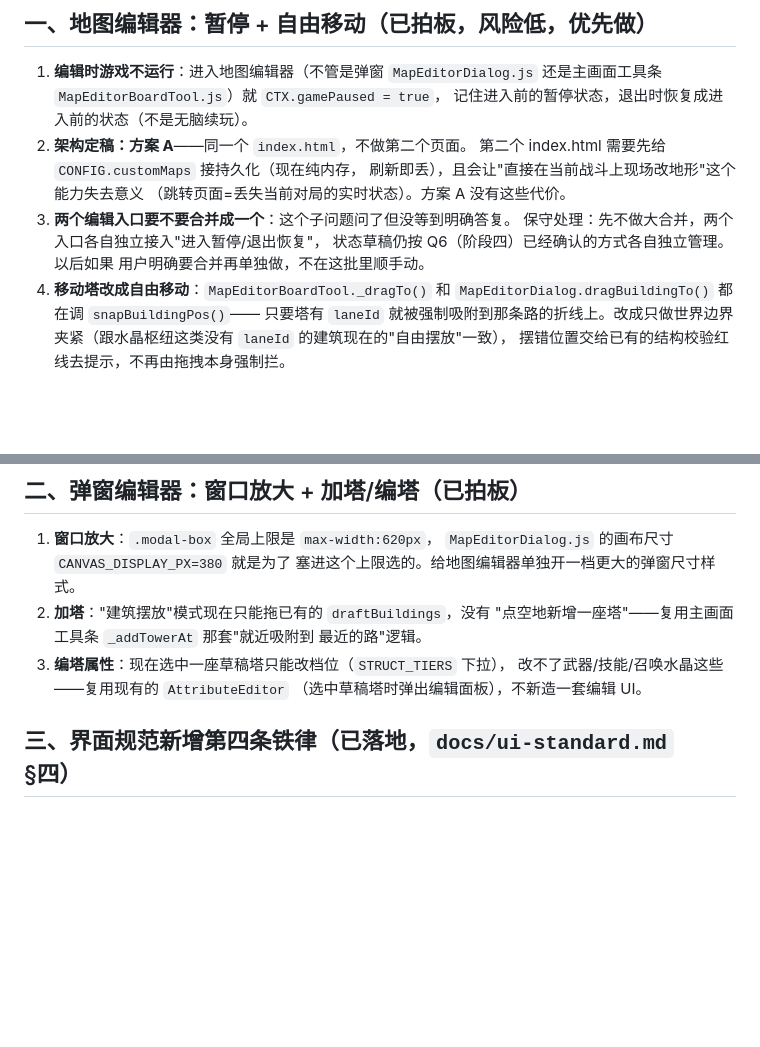
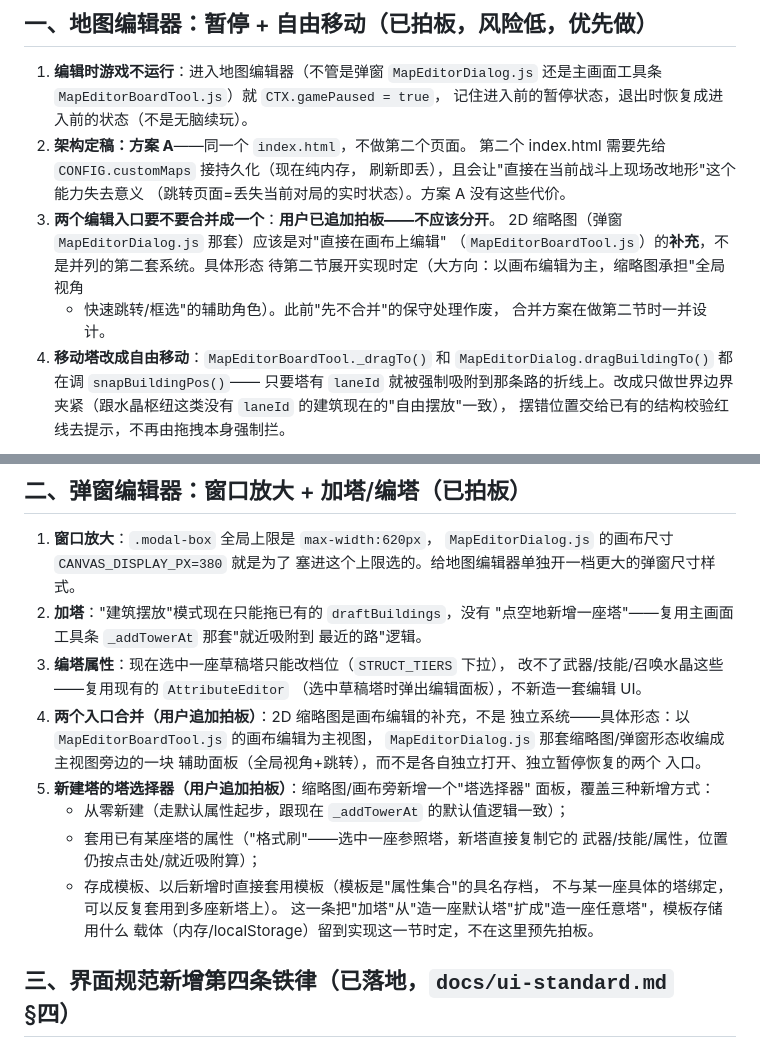
Before and after one commit to SeraHimP/SeraHim, a Markdown page: docs/REQUIREMENTS-2026-09-03.md, 2 parts joined by grey strips. Drawn GitHub-style; blank space fills up the shorter version.

Commit message:
docs: 补记用户追加拍板——编辑器两入口不分开+塔选择器需求
用户中途追加了两条对第一/二节的修正，趁记忆新鲜先落文档，不等做到那节再补：

1. 第一节 3："两个编辑入口要不要合并"此前是"问了没等到答复，保守先不合并"，
   现已明确拍板：不应该分开。2D 缩略图（弹窗那套）应该是"直接在画布上编辑"
   的补充，不是并列的第二套系统。

2. 第二节新增 4/5 两条：入口合并的具体形态（画布编辑为主视图，缩略图收编成
   旁边的辅助面板）；新建塔要有"塔选择器"，覆盖从零新建/套用已有塔属性
   （格式刷）/存模板套用三种方式。

本次未改动任何期望常量——纯文档补记，不涉及代码。

Co-Authored-By: Claude Sonnet 5 <noreply@anthropic.com>
Claude-Session: https://claude.ai/code/session_01URcBoZhn9STkbD2irzoNU4

```diff
--- a/docs/REQUIREMENTS-2026-09-03.md
+++ b/docs/REQUIREMENTS-2026-09-03.md
@@ -15,10 +15,12 @@
    第二个 index.html 需要先给 `CONFIG.customMaps` 接持久化（现在纯内存，
    刷新即丢），且会让"直接在当前战斗上现场改地形"这个能力失去意义
    （跳转页面=丢失当前对局的实时状态）。方案 A 没有这些代价。
-3. **两个编辑入口要不要合并成一个**：这个子问题问了但没等到明确答复。
-   保守处理：先不做大合并，两个入口各自独立接入"进入暂停/退出恢复"，
-   状态草稿仍按 Q6（阶段四）已经确认的方式各自独立管理。以后如果
-   用户明确要合并再单独做，不在这批里顺手动。
+3. **两个编辑入口要不要合并成一个**：**用户已追加拍板——不应该分开**。
+   2D 缩略图（弹窗 `MapEditorDialog.js` 那套）应该是对"直接在画布上编辑"
+   （`MapEditorBoardTool.js`）的**补充**，不是并列的第二套系统。具体形态
+   待第二节展开实现时定（大方向：以画布编辑为主，缩略图承担"全局视角
+   + 快速跳转/框选"的辅助角色）。此前"先不合并"的保守处理作废，
+   合并方案在做第二节时一并设计。
 4. **移动塔改成自由移动**：`MapEditorBoardTool._dragTo()` 和
    `MapEditorDialog.dragBuildingTo()` 都在调 `snapBuildingPos()`——
    只要塔有 `laneId` 就被强制吸附到那条路的折线上。改成只做世界边界
@@ -36,6 +38,20 @@
 3. **编塔属性**：现在选中一座草稿塔只能改档位（`STRUCT_TIERS` 下拉），
    改不了武器/技能/召唤水晶这些——复用现有的 `AttributeEditor`
    （选中草稿塔时弹出编辑面板），不新造一套编辑 UI。
+4. **两个入口合并（用户追加拍板）**：2D 缩略图是画布编辑的补充，不是
+   独立系统——具体形态：以 `MapEditorBoardTool.js` 的画布编辑为主视图，
+   `MapEditorDialog.js` 那套缩略图/弹窗形态收编成主视图旁边的一块
+   辅助面板（全局视角+跳转），而不是各自独立打开、独立暂停恢复的两个
+   入口。
+5. **新建塔的塔选择器（用户追加拍板）**：缩略图/画布旁新增一个"塔选择器"
+   面板，覆盖三种新增方式：
+   - 从零新建（走默认属性起步，跟现在 `_addTowerAt` 的默认值逻辑一致）；
+   - 套用已有某座塔的属性（"格式刷"——选中一座参照塔，新塔直接复制它的
+     武器/技能/属性，位置仍按点击处/就近吸附算）；
+   - 存成模板、以后新增时直接套用模板（模板是"属性集合"的具名存档，
+     不与某一座具体的塔绑定，可以反复套用到多座新塔上）。
+   这一条把"加塔"从"造一座默认塔"扩成"造一座任意塔"，模板存储用什么
+   载体（内存/localStorage）留到实现这一节时定，不在这里预先拍板。
 
 ## 三、界面规范新增第四条铁律（已落地，`docs/ui-standard.md` §四）
 
```
